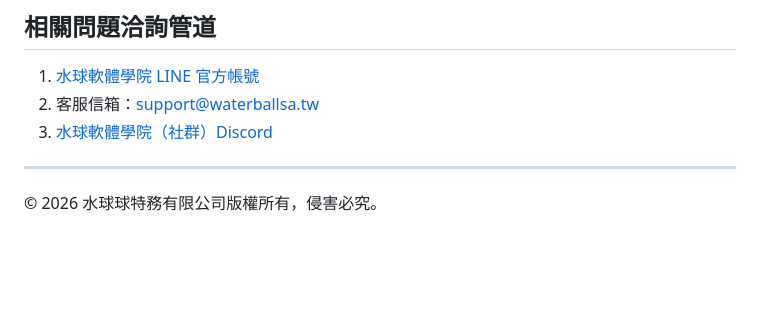
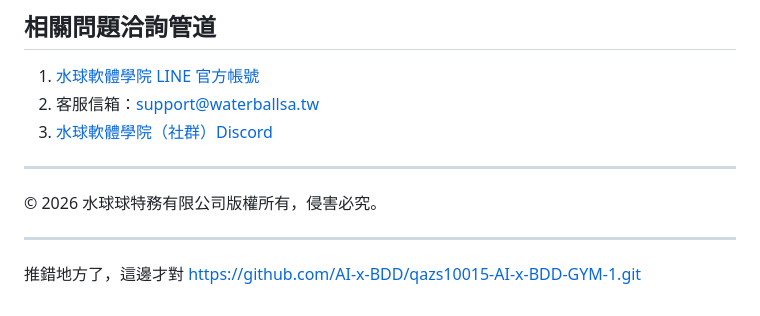
Before and after one commit to AI-x-BDD/1975-AI-x-BDD-GYM-1, a Markdown page: prompts/readme-and-publish.md, the part around the change. Drawn GitHub-style; blank space fills up the shorter version.

Commit message:
docs: 記錄正確的 GitHub 發布位置

```diff
--- a/prompts/readme-and-publish.md
+++ b/prompts/readme-and-publish.md
@@ -87,3 +87,8 @@ https://github.com/qazs10015/AI-x-BDD-GYM-1.git
 ---
 
 © 2026 水球球特務有限公司版權所有，侵害必究。
+
+---
+
+推錯地方了，這邊才對
+https://github.com/AI-x-BDD/qazs10015-AI-x-BDD-GYM-1.git
```
